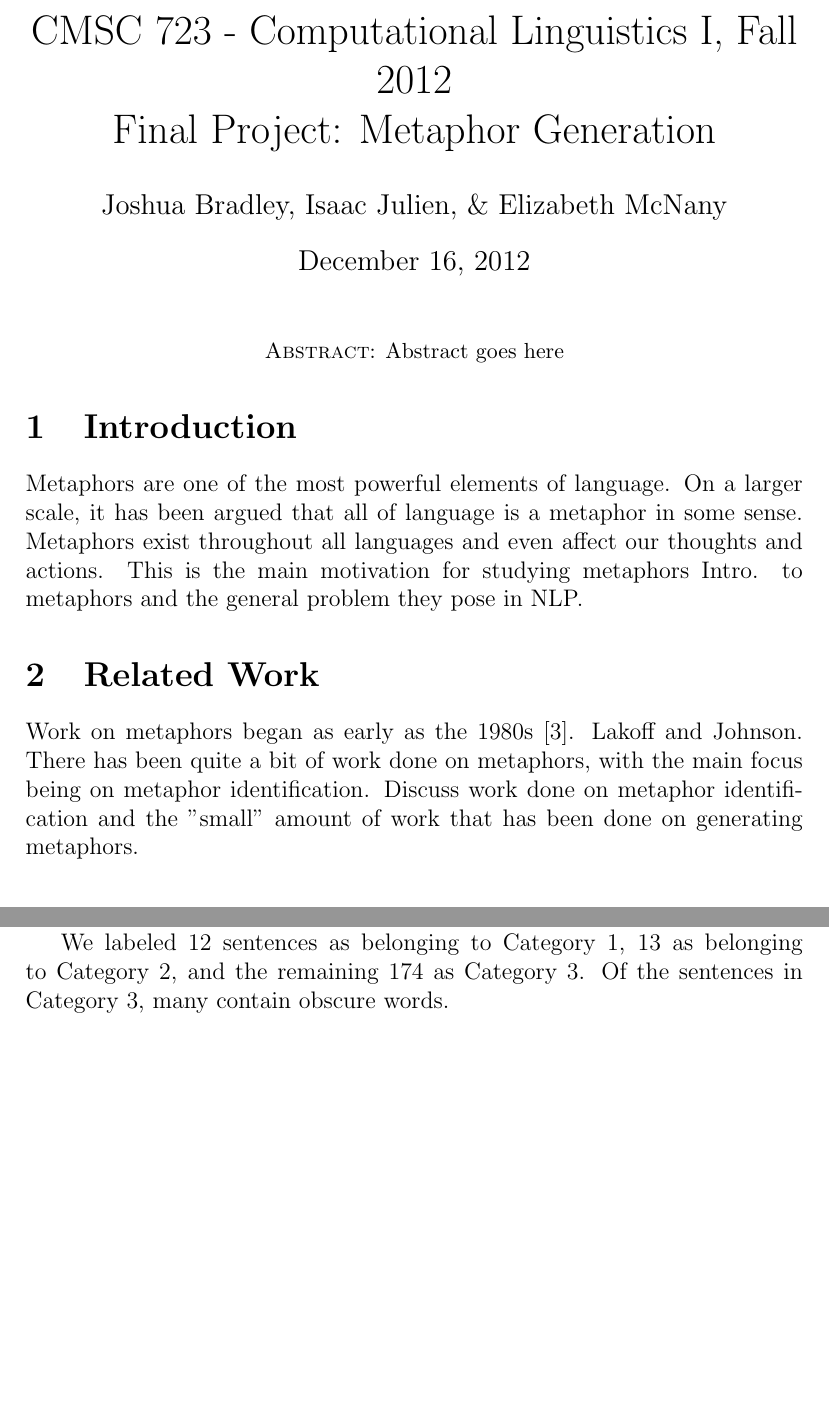
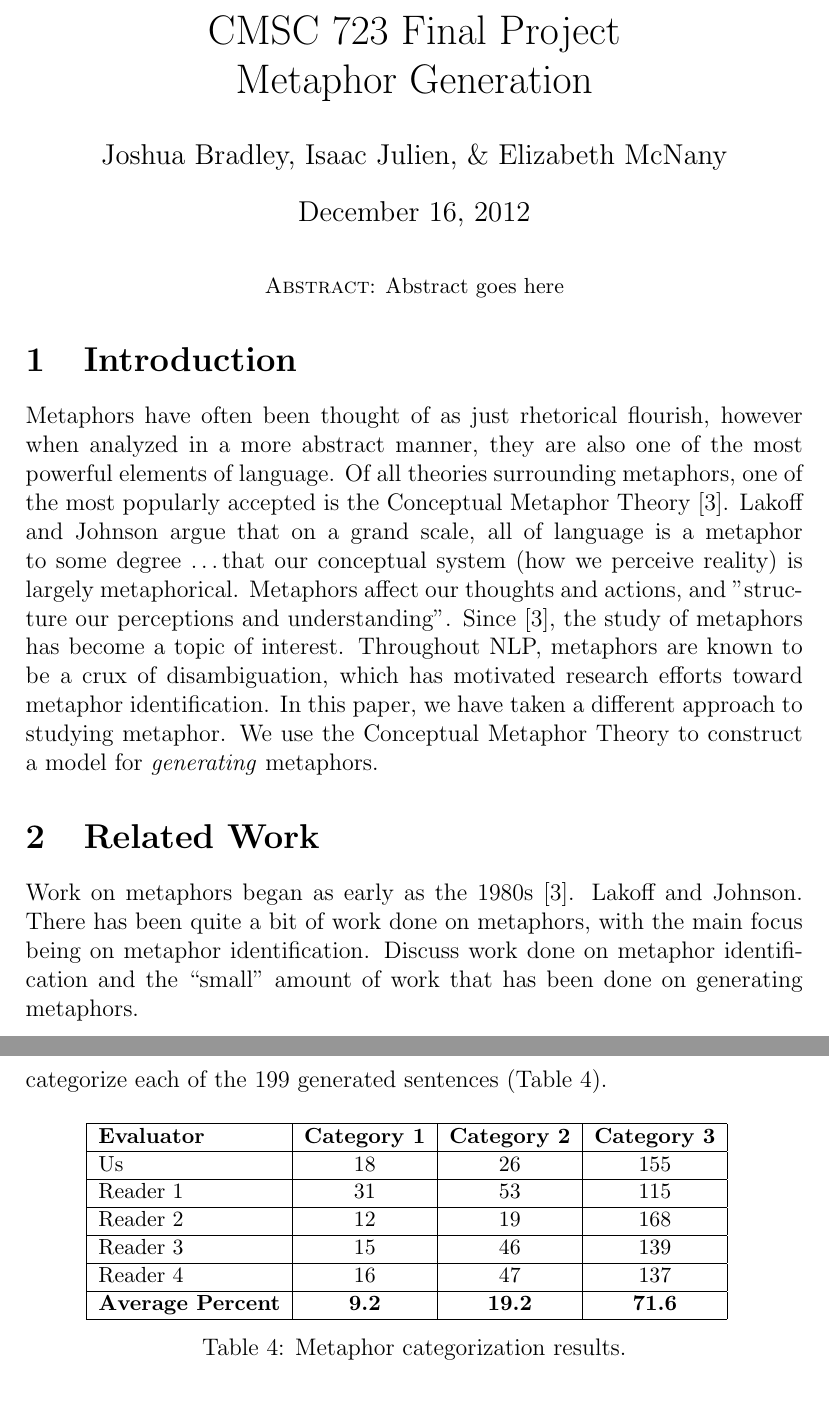
Before and after one commit to btibs/cmsc723-finalproject, a LaTeX document (Report.tex): two parts of pages 1 and 6 of 8 before the commit and two parts of pages 1 and 8 of 9 after it, joined at a grey line, cut at the place of the change, the shorter picture padded with empty space. Compiled offline with pdfLaTeX.

Commit message:
report: intro, wordnet, results, parser, formatting

```diff
--- a/Report.tex
+++ b/Report.tex
@@ -3,9 +3,11 @@
 \usepackage[utf8]{inputenc}
 \usepackage{comment}
 \usepackage{amsmath}
+\usepackage{float}
+\restylefloat{table}
 
-\title{CMSC 723 - Computational Linguistics I, Fall 2012\\
-Final Project: Metaphor Generation}
+\title{CMSC 723 Final Project\\
+Metaphor Generation}
 \author{Joshua Bradley, Isaac Julien, \& Elizabeth McNany}
 \date{December 16, 2012}
 \begin{document}
@@ -18,10 +20,10 @@ Final Project: Metaphor Generation}
 
 \section{Introduction}
 
-Metaphors are one of the most powerful elements of language. On a larger scale, it has been argued that all of language is a metaphor in some sense. Metaphors exist throughout all languages and even affect our thoughts and actions. This is the main motivation for studying metaphors Intro. to metaphors and the general problem they pose in NLP.
+Metaphors have often been thought of as just rhetorical flourish, however when analyzed in a more abstract manner, they are also one of the most powerful elements of language. Of all theories surrounding metaphors, one of the most popularly accepted is the Conceptual Metaphor Theory \cite{lakoff80}. Lakoff and Johnson argue that on a grand scale, all of language is a metaphor to some degree \ldots that our conceptual system (how we perceive reality) is largely metaphorical. Metaphors affect our thoughts and actions, and "structure our perceptions and understanding". Since \cite{lakoff80}, the study of metaphors has become a topic of interest. Throughout NLP, metaphors are known to be a crux of disambiguation, which has motivated research efforts toward metaphor identification. In this paper, we have taken a different approach to studying metaphor. We use the Conceptual Metaphor Theory to construct a model for \emph{generating} metaphors.
 
 \section{Related Work}
 
-Work on metaphors began as early as the 1980s \cite{lakoff80}. Lakoff and Johnson. There has been quite a bit of work done on metaphors, with the main focus being on metaphor identification. Discuss work done on metaphor identification and the "small" amount of work that has been done on generating metaphors.
+Work on metaphors began as early as the 1980s \cite{lakoff80}. Lakoff and Johnson. There has been quite a bit of work done on metaphors, with the main focus being on metaphor identification. Discuss work done on metaphor identification and the ``small'' amount of work that has been done on generating metaphors.
 
 \section{Background}
@@ -205,7 +199,23 @@ Table \ref{tab:results} shows some of the more interesting outputs that fall und
 	\label{tab:results}
 \end{table}
 
-We labeled 12 sentences as belonging to Category 1, 13 as belonging to Category 2, and the remaining 174 as Category 3. Of the sentences in Category 3, many contain obscure words.
+In addition to our own evaluation, we also asked four human readers to categorize each of the 199 generated sentences (Table \ref{tab:catresults}).
+
+\begin{table}[H]
+\centering
+\small
+\begin{tabular}{|l|c|c|c|} \hline
+\textbf{Evaluator} & \textbf{Category 1} & \textbf{Category 2} & \textbf{Category 3} \\ \hline
+Us & 18 & 26 & 155\\ \hline
+Reader 1 & 31 & 53 & 115\\ \hline
+Reader 2 & 12 & 19 & 168\\ \hline
+Reader 3 & 15 & 46 & 139\\ \hline
+Reader 4 & 16 & 47 & 137\\ \hline
+\textbf{Average Percent} & \textbf{9.2} & \textbf{19.2} & \textbf{71.6} \\ \hline
+\end{tabular}
+\caption{Metaphor categorization results.}
+\label{tab:catresults}
+\end{table}
 
 \section{Conclusion}
 The end.
```
Also changed, not shown: Report.tex (35 more changed lines).
